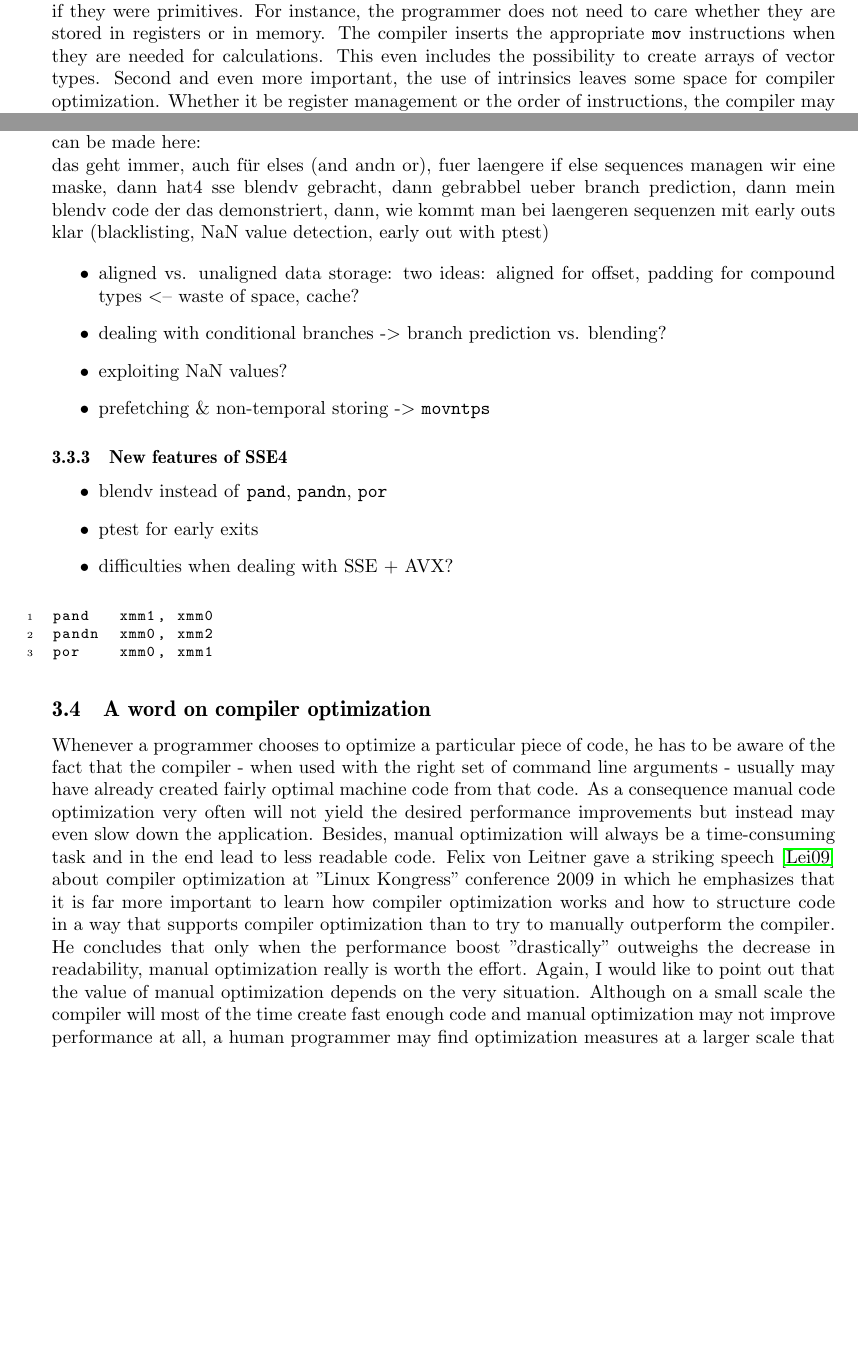
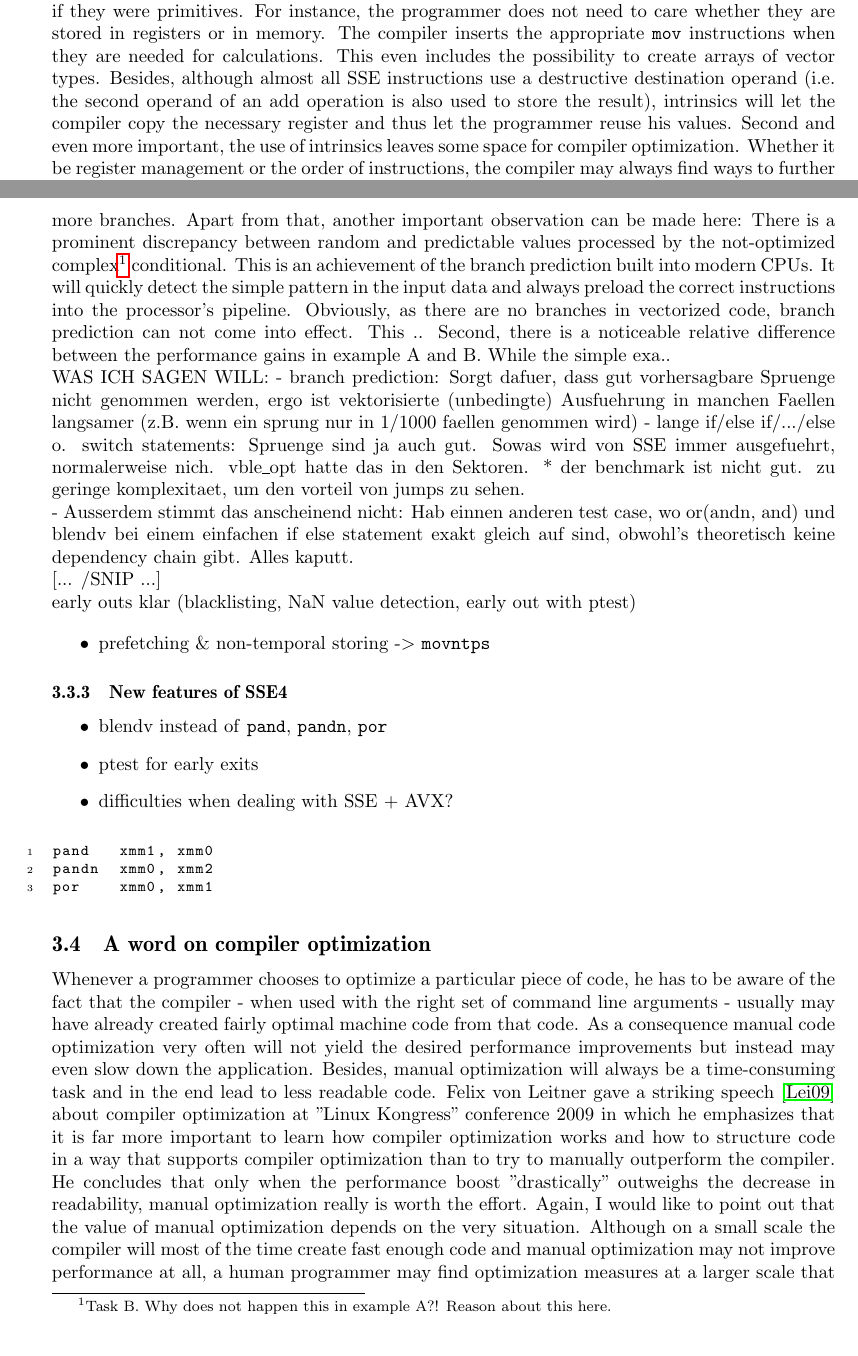
Before and after one commit to maltoe/bachelorthesis, a LaTeX thesis (thesis.tex, which reads parts/03_basics.tex): two parts of pages 10 and 13 of 18 before the commit and two parts of pages 10 and 14 of 19 after it, joined at a grey line, cut so that both start at the same text, the shorter picture padded with empty space. Compiled offline with pdfLaTeX.

Commit message:
conditionals woks

```diff
--- a/parts/03_basics.tex
+++ b/parts/03_basics.tex
@@ -74,7 +74,7 @@ Fortunately, programming with SSE is well supported by modern compilers. Nowaday
   // now sum[0] holds the sum of the floats
 \end{code}
 
-The GNU compiler collection recently added support for the usual arithmetic operators for vector types, so instead of writing \texttt{sum = \_mm\_add\_ps(sum, add))} we could also write \texttt{sum += add}. This especially helps to keep readability loss to a minimum. The use of intrinsics has several advantages over inline assembler. First, as mentioned before, the vector types can be treated as if they were primitives. For instance, the programmer does not need to care whether they are stored in registers or in memory. The compiler inserts the appropriate \texttt{mov} instructions when they are needed for calculations. This even includes the possibility to create arrays of vector types. Second and even more important, the use of intrinsics leaves some space for compiler optimization. Whether it be register management or the order of instructions, the compiler may always find ways to further optimize the SSE code. In fact, the compiler may choose not to emit a requested instruction at all, if it sees fit. In a blog entry from 2009~\cite{liranuna2009} the author "LiraNuna" compares the optimized assemblies of the three major SSE-aware compilers. Apart from revealing considerable differences between the produced assemblies, it also displays that all of the popular compilers were able to further optimize simple SSE intrinsics. For example, gcc succeeded in optimizing out 5 useless vector-based arithmetic operations (e.g. multiplying by a vector whose elements are all 1). In sum, there are rarely any situations where inline assembler has any advantages over the use of SSE intrinsics.
+The GNU compiler collection recently added support for the usual arithmetic operators for vector types, so instead of writing \texttt{sum = \_mm\_add\_ps(sum, add))} we could also write \texttt{sum += add}. This especially helps to keep readability loss to a minimum. The use of intrinsics has several advantages over inline assembler. First, as mentioned before, the vector types can be treated as if they were primitives. For instance, the programmer does not need to care whether they are stored in registers or in memory. The compiler inserts the appropriate \texttt{mov} instructions when they are needed for calculations. This even includes the possibility to create arrays of vector types. Besides, although almost all SSE instructions use a destructive destination operand (i.e. the second operand of an add operation is also used to store the result), intrinsics will let the compiler copy the necessary register and thus let the programmer reuse his values. Second and even more important, the use of intrinsics leaves some space for compiler optimization. Whether it be register management or the order of instructions, the compiler may always find ways to further optimize the SSE code. In fact, the compiler may choose not to emit a requested instruction at all, if it sees fit. In a blog entry from 2009~\cite{liranuna2009} the author "LiraNuna" compares the optimized assemblies of the three major SSE-aware compilers. Apart from revealing considerable differences between the produced assemblies, it also displays that all of the popular compilers were able to further optimize simple SSE intrinsics. For example, gcc succeeded in optimizing out 5 useless vector-based arithmetic operations (e.g. multiplying by a vector whose elements are all 1). In sum, there are rarely any situations where inline assembler has any advantages over the use of SSE intrinsics.
 
 Not shown in listing \ref{sse_intrinsics_intro} are the preparations needed for the code to be of actual practical use. Obviously, the array sum would not be correct if count was not a multiple of 4, as then the remaining 1, 2, or 3 elements would not take part in the calculation. There are two options suitable for fixing this issue: Either the programmer could add the remaining elements in a scalar loop right after the vectorized loop (with the iterator starting at the last multiple of 4 less than or equal to count), or he could always pad the array to a length dividable by 4. The padding elements would need to be initialized to zero. Either way would impose a substantial processing overhead (mainly caused by the additional loop) that would render the optimization useless for small arrays. Some other peculiarities of SSE programming are described in the following.
 
@@ -125,17 +144,23 @@ B & None & 0.431 & 0.065 \\
 \end{center}
 \end{table}
 
-Note that these experiments do not measure performances of single instructions such as \texttt{blendv}, because various constant code parts, mainly fetching data from memory and the comparison operation, account for the bulk of the measured runtimes. Still, some interesting observations can be made here:
+Note that these experiments do not measure performances of single instructions such as \texttt{blendv}, because various constant code parts, mainly fetching data from memory and the comparison operation, account for the bulk of the measured runtimes. Still, it shows that \texttt{blendv} is faster than a combination of logical operations and can be used for conditionals consisting of 2 or more branches. Apart from that, another important observation can be made here: There is a prominent discrepancy between random and predictable values processed by the not-optimized complex\footnote{Task B. Why does not happen this in example A?! Reason about this here.} conditional. This is an achievement of the branch prediction built into modern CPUs. It will quickly detect the simple pattern in the input data and always preload the correct instructions into the processor's pipeline. Obviously, as there are no branches in vectorized code, branch prediction can not come into effect. This ..
+Second, there is a noticeable relative difference between the performance gains in example A and B. While the simple exa..
 
+WAS ICH SAGEN WILL:
+- branch prediction: Sorgt dafuer, dass gut vorhersagbare Spruenge nicht genommen werden, ergo ist vektorisierte (unbedingte) Ausfuehrung in manchen Faellen langsamer (z.B. wenn ein sprung nur in 1/1000 faellen genommen wird)
+- lange if/else if/.../else o. switch statements: Spruenge sind ja auch gut. Sowas wird von SSE immer ausgefuehrt, normalerweise nich. vble\_opt hatte das in den Sektoren.
+* der benchmark ist nicht gut. zu geringe komplexitaet, um den vorteil von jumps zu sehen.
 
-das geht immer, auch für elses (and andn or), fuer laengere if else sequences managen wir eine maske, dann hat4 sse blendv gebracht, dann gebrabbel ueber branch prediction, dann mein blendv code der das demonstriert, dann, wie kommt man bei laengeren sequenzen mit early outs klar (blacklisting, NaN value detection, early out with ptest)
+- Ausserdem stimmt das anscheinend nicht: Hab einnen anderen test case, wo or(andn, and) und blendv bei einem einfachen if else statement exakt gleich auf sind, obwohl's theoretisch keine dependency chain gibt. Alles kaputt.
+
+[... /SNIP ...]
+
+early outs klar (blacklisting, NaN value detection, early out with ptest)
 
 
 
 \begin{itemize}
-\item aligned vs. unaligned data storage: two ideas: aligned for offset, padding for compound types <-- waste of space, cache?
-\item dealing with conditional branches -> branch prediction vs. blending?
-\item exploiting NaN values?
 \item prefetching \& non-temporal storing -> \texttt{movntps}
 \end{itemize}
 \subsubsection{New features of SSE4}
```
Also changed, not shown: parts/03_basics.tex (23 more changed lines).
